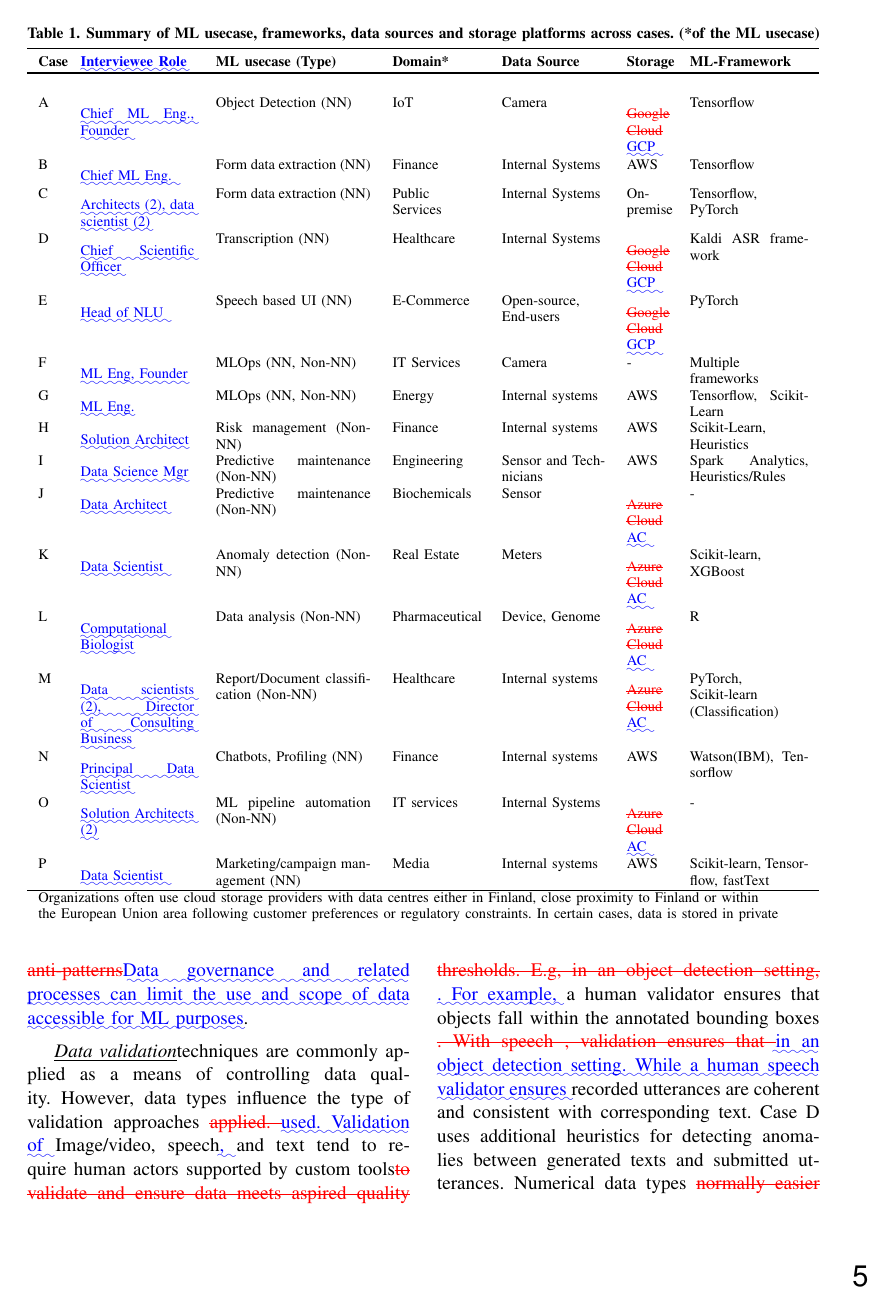
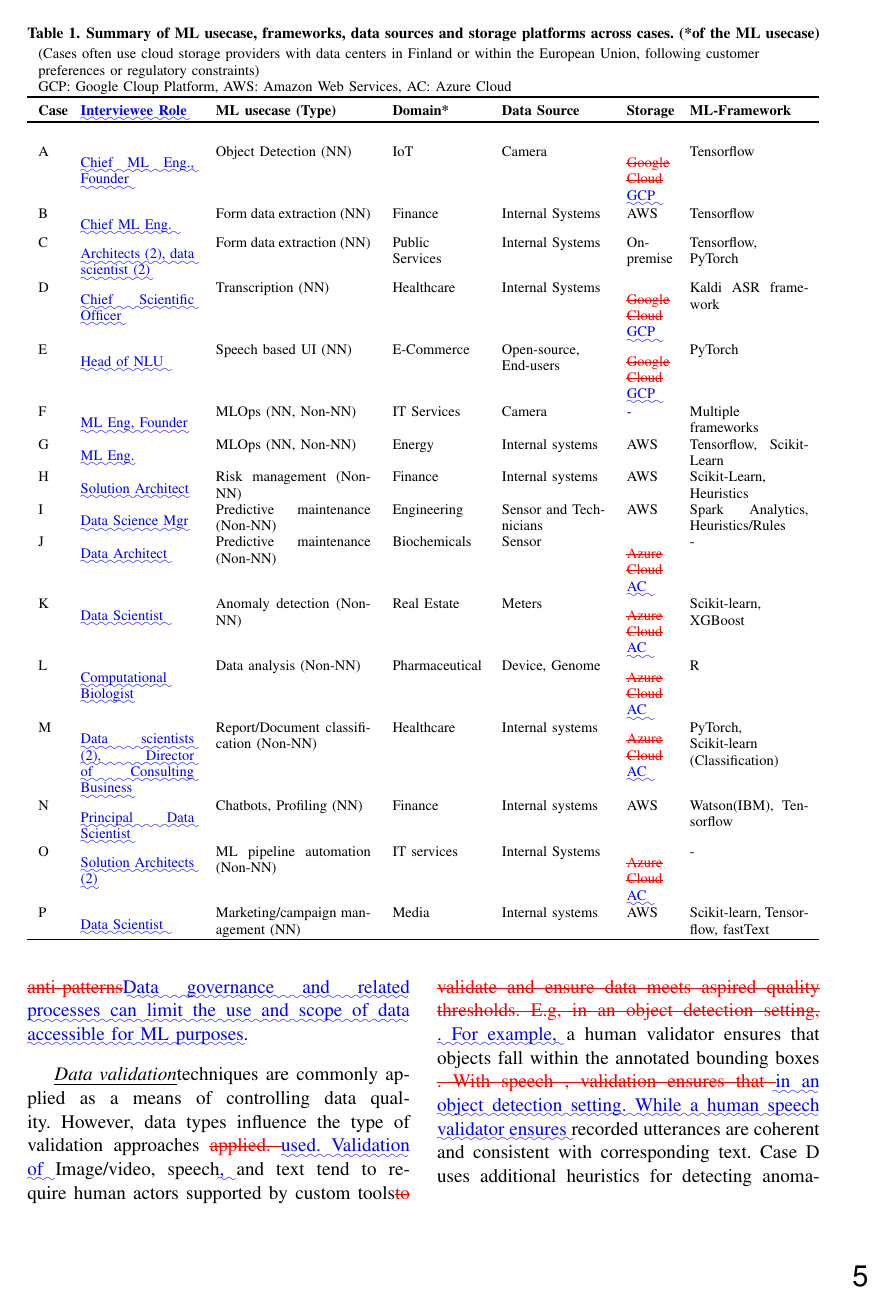
Before and after one commit to dmuiruri/latex_diff, a LaTeX paper (manuscript/mlopsdiff/main.tex, which reads manuscript/mlopsdiff/tables/data_source_storage_mlframeworks.tex): page 5 of 13. Compiled offline with pdfLaTeX.

Commit message:
Fixed an issue with the markup introduced by latexdiff which causes the latex table code to misunderstand the positioning of the tables; sent to end of file

```diff
--- a/manuscript/mlopsdiff/tables/data_source_storage_mlframeworks.tex
+++ b/manuscript/mlopsdiff/tables/data_source_storage_mlframeworks.tex
@@ -66,10 +66,12 @@
 \DIFaddend \begin{table*}[t]
  \centering
   \caption{Summary of ML usecase, frameworks, data sources and storage platforms across cases. (*of the ML usecase)}
-  \DIFdelbeginFL %DIFDELCMD < \begin{tabular}{p{0,5cm}p{3,4cm}p{2cm}p{2,7cm}p{1,6cm}p{2,7cm}}
-%DIFDELCMD <     %%%
-\DIFdelendFL \DIFaddbeginFL \begin{tabular}{p{0,4cm}p{2,2cm}p{3cm}p{1,7cm}p{2cm}p{0,8cm}p{2,3cm}}
-    \DIFaddendFL \toprule
+  \begin{tabular}{p{0,4cm}p{2,2cm}p{3cm}p{1,7cm}p{2cm}p{0,8cm}p{2,3cm}}
+    \multicolumn{7}{l}{
+    (Cases often use cloud storage providers with data centers in Finland or within the European Union, following customer}\\
+    \multicolumn{7}{l}{ preferences or regulatory constraints) }\\
+    \multicolumn{7}{l}{GCP: Google Cloup Platform, AWS: Amazon Web Services, AC: Azure Cloud}\\
+    \toprule
     \textbf{Case} & \DIFaddbeginFL \textbf{\DIFaddFL{Interviewee Role}} & \DIFaddendFL \textbf{ML usecase (Type)} & \textbf{Domain*} &\textbf{Data Source} & \textbf{Storage} & \textbf{ML-Framework} \\
     \toprule \\
     A & \DIFaddbeginFL \DIFaddFL{Chief ML Eng., Founder }& \DIFaddendFL Object Detection (NN) & IoT & Camera & \DIFdelbeginFL \DIFdelFL{Google Cloud }\DIFdelendFL \DIFaddbeginFL \DIFaddFL{GCP }\DIFaddendFL & Tensorflow \\
@@ -90,14 +92,8 @@
     P & \DIFaddbeginFL \DIFaddFL{Data Scientist }& \DIFaddendFL Marketing/campaign management (NN) & Media & Internal systems & AWS & Scikit-learn, Tensorflow, fastText \\
     \hline
     \DIFaddbeginFL
-
-
-    \multicolumn{7}{l}{
-    Organizations often use cloud storage providers with data centres  either in Finland, close proximity to Finland or within}\\
-
-    \multicolumn{7}{l}{the European Union area following customer preferences or regulatory constraints. In certain cases, data is stored in private }\\
-
-    \DIFaddendFL \end{tabular}%
+    \DIFaddendFL
+    \end{tabular}%
   \DIFdelbeginFL %DIFDELCMD < \label{tab:data_source_storage_mlframeworks}%%%
 \DIFdelendFL \DIFaddbeginFL \label{tab:data_source_storage_mlframeworks_interviewees}\DIFaddendFL %
 \end{table*}%
```
